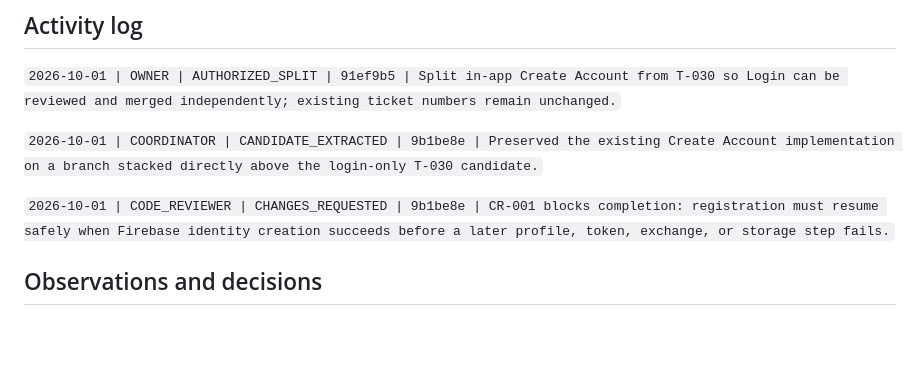
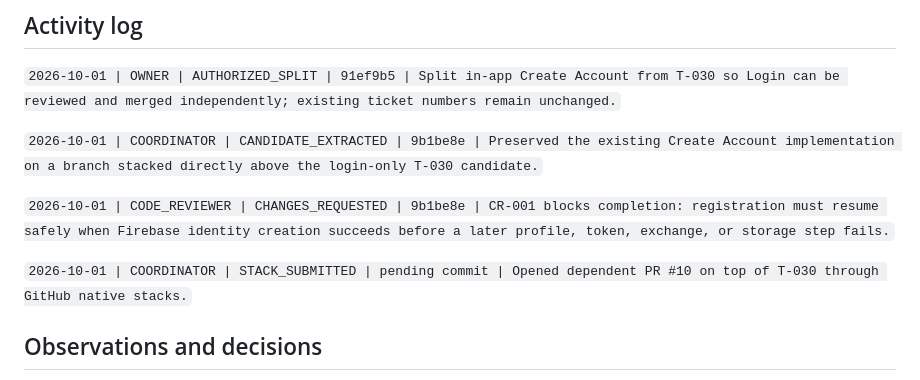
Before and after one commit to dmitchelljackson/ThinkSo, a Markdown page: wiki/tickets/t-190-firebase-create-account.md, the part around one of its changes. Rendered like a GitHub page; blank space fills up the shorter version.

```diff
--- a/wiki/tickets/t-190-firebase-create-account.md
+++ b/wiki/tickets/t-190-firebase-create-account.md
@@ -56,6 +56,8 @@ None for deterministic Firebase Auth Emulator testing. A controlled live registr
 
 `2026-10-01 | CODE_REVIEWER | CHANGES_REQUESTED | 9b1be8e | CR-001 blocks completion: registration must resume safely when Firebase identity creation succeeds before a later profile, token, exchange, or storage step fails.`
 
+`2026-10-01 | COORDINATOR | STACK_SUBMITTED | pending commit | Opened dependent PR #10 on top of T-030 through GitHub native stacks.`
+
 ## Observations and decisions
 
 - **LOCKED:** T-190 depends on T-030; it does not duplicate the backend login/session boundary.
```
Also changed, not shown: other parts of wiki/tickets/t-190-firebase-create-account.md (+1 -1 lines).
